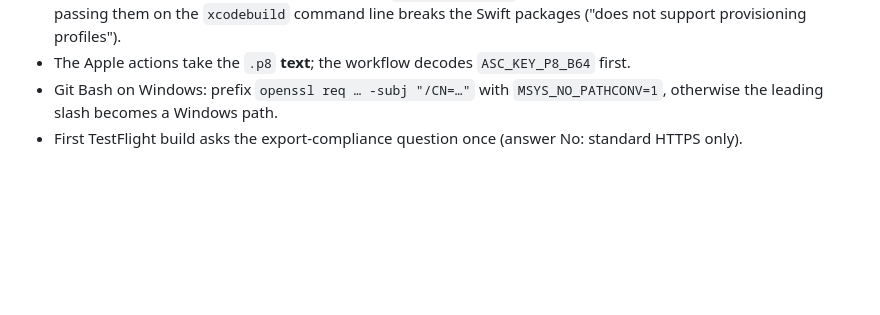
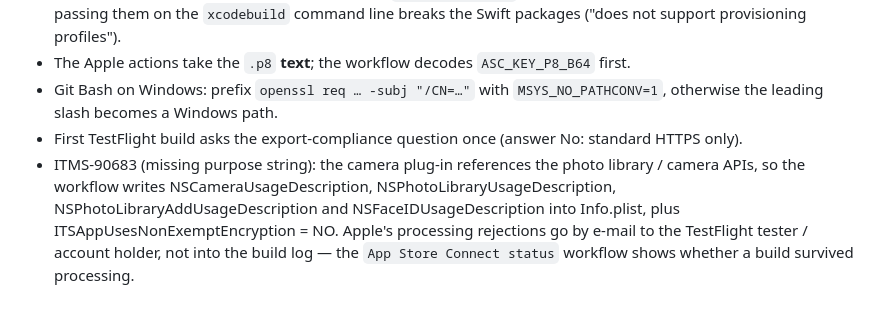
Before and after one commit to NPGolden/GoldenPortalNP, a Markdown page: mobile-native/README.md, the part around the change. Rendered like a GitHub page; blank space fills up the shorter version.

Commit message:
mobile-native README: ITMS-90683 note
Co-Authored-By: Claude Fable 5.1 <noreply@anthropic.com>
Claude-Session: https://claude.ai/code/session_0177qajQDKrNSdmEcNaJcin6

```diff
--- a/mobile-native/README.md
+++ b/mobile-native/README.md
@@ -46,3 +46,4 @@ Dependencies: Capacitor 8.6 (Node 22, Java 21, Xcode 16); `npm audit` clean with
 - The Apple actions take the `.p8` **text**; the workflow decodes `ASC_KEY_P8_B64` first.
 - Git Bash on Windows: prefix `openssl req … -subj "/CN=…"` with `MSYS_NO_PATHCONV=1`, otherwise the leading slash becomes a Windows path.
 - First TestFlight build asks the export-compliance question once (answer No: standard HTTPS only).
+- ITMS-90683 (missing purpose string): the camera plug-in references the photo library / camera APIs, so the workflow writes NSCameraUsageDescription, NSPhotoLibraryUsageDescription, NSPhotoLibraryAddUsageDescription and NSFaceIDUsageDescription into Info.plist, plus ITSAppUsesNonExemptEncryption = NO. Apple's processing rejections go by e-mail to the TestFlight tester / account holder, not into the build log — the `App Store Connect status` workflow shows whether a build survived processing.
```
